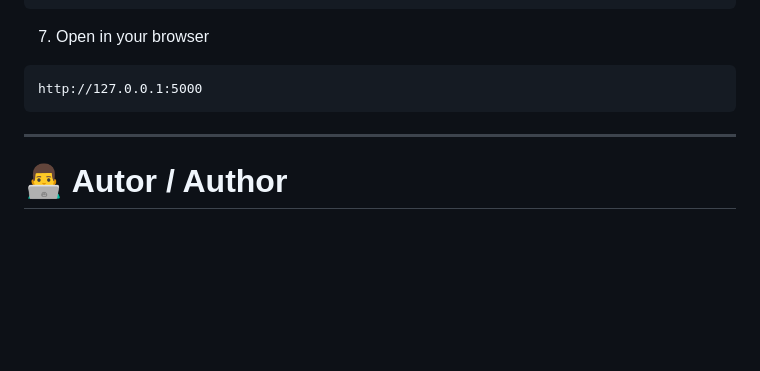
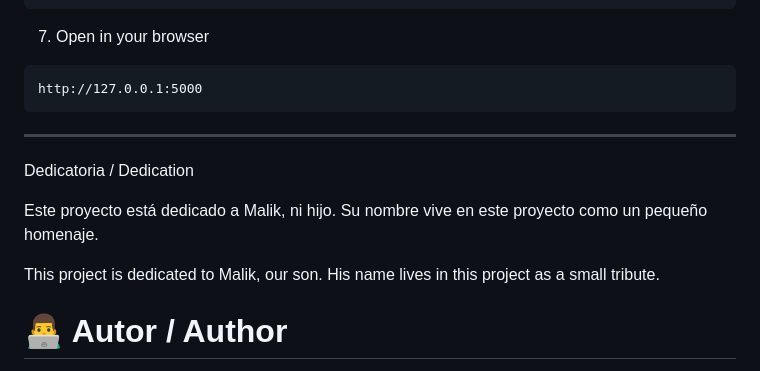
Before and after one commit to AlejandroRamirez31/flask-restaurantes, a Markdown page: README.md, the part around the change. GitHub-like rendering; blank space fills up the shorter version.

```diff
--- a/README.md
+++ b/README.md
@@ -179,6 +179,15 @@ http://127.0.0.1:5000
 
 ---
 
+Dedicatoria / Dedication
+
+Este proyecto está dedicado a Malik, ni hijo.
+Su nombre vive en este proyecto como un pequeño homenaje.
+
+
+This project is dedicated to Malik, our son.
+His name lives in this project as a small tribute.
+
 # 👨‍💻 Autor / Author
 
 **Alejandro Ramirez Morelos**
```
